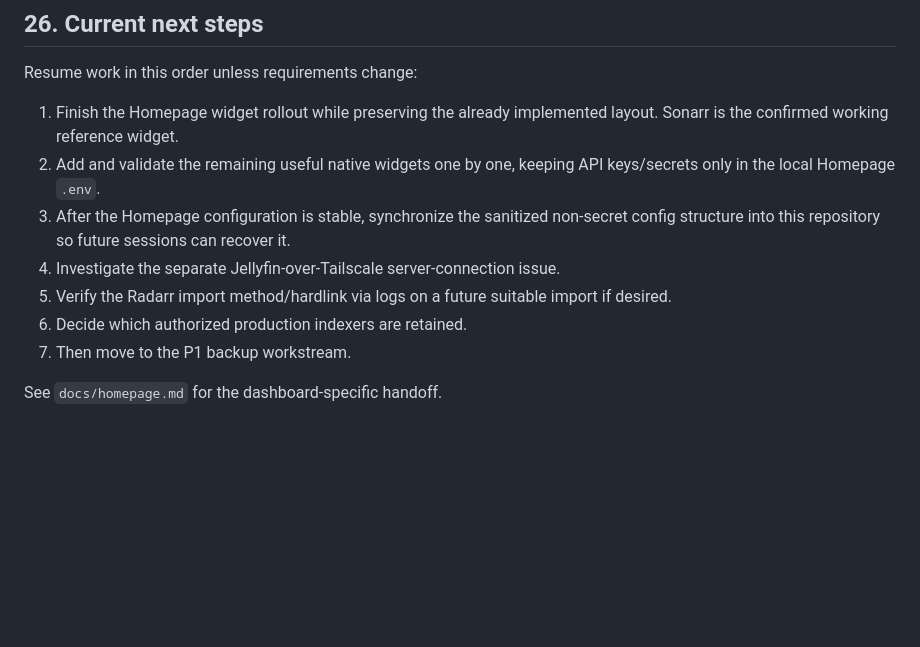
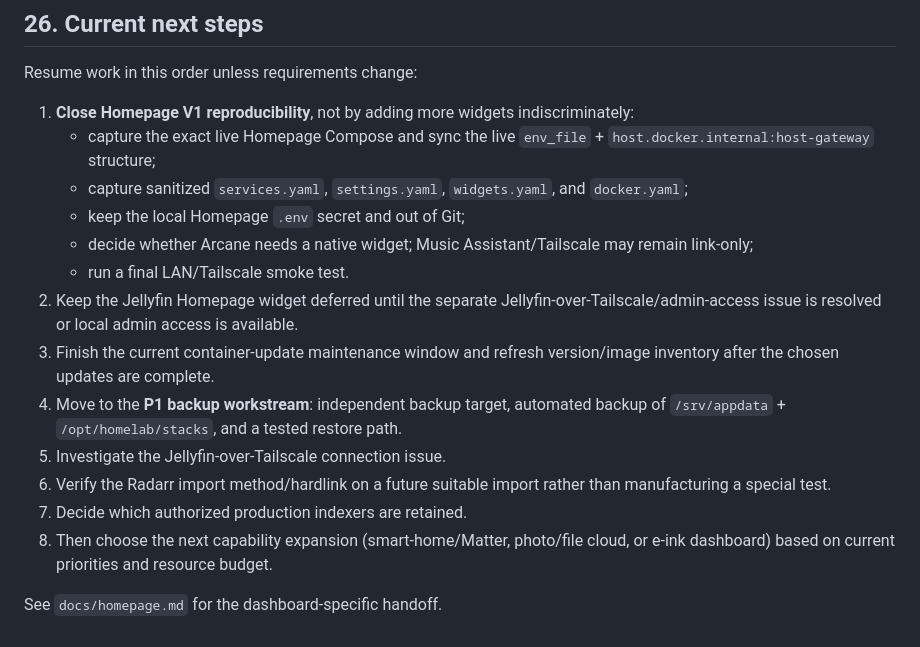
Before and after one commit to mpstiller/homepi-infra, a Markdown page: LLM_CONTEXT.md, the part around the change. GitHub-like rendering; blank space fills up the shorter version.

Commit message:
Reprioritize HomePi next steps

```diff
--- a/LLM_CONTEXT.md
+++ b/LLM_CONTEXT.md
@@ -586,12 +586,18 @@ Software direction: Home Assistant as backend/data/action layer; UI should be ha
 
 Resume work in this order unless requirements change:
 
-1. Finish the Homepage widget rollout while preserving the already implemented layout. Sonarr is the confirmed working reference widget.
-2. Add and validate the remaining useful native widgets one by one, keeping API keys/secrets only in the local Homepage `.env`.
-3. After the Homepage configuration is stable, synchronize the sanitized non-secret config structure into this repository so future sessions can recover it.
-4. Investigate the separate Jellyfin-over-Tailscale server-connection issue.
-5. Verify the Radarr import method/hardlink via logs on a future suitable import if desired.
-6. Decide which authorized production indexers are retained.
-7. Then move to the P1 backup workstream.
+1. **Close Homepage V1 reproducibility**, not by adding more widgets indiscriminately:
+   - capture the exact live Homepage Compose and sync the live `env_file` + `host.docker.internal:host-gateway` structure;
+   - capture sanitized `services.yaml`, `settings.yaml`, `widgets.yaml`, and `docker.yaml`;
+   - keep the local Homepage `.env` secret and out of Git;
+   - decide whether Arcane needs a native widget; Music Assistant/Tailscale may remain link-only;
+   - run a final LAN/Tailscale smoke test.
+2. Keep the Jellyfin Homepage widget deferred until the separate Jellyfin-over-Tailscale/admin-access issue is resolved or local admin access is available.
+3. Finish the current container-update maintenance window and refresh version/image inventory after the chosen updates are complete.
+4. Move to the **P1 backup workstream**: independent backup target, automated backup of `/srv/appdata` + `/opt/homelab/stacks`, and a tested restore path.
+5. Investigate the Jellyfin-over-Tailscale connection issue.
+6. Verify the Radarr import method/hardlink on a future suitable import rather than manufacturing a special test.
+7. Decide which authorized production indexers are retained.
+8. Then choose the next capability expansion (smart-home/Matter, photo/file cloud, or e-ink dashboard) based on current priorities and resource budget.
 
 See `docs/homepage.md` for the dashboard-specific handoff.
```
